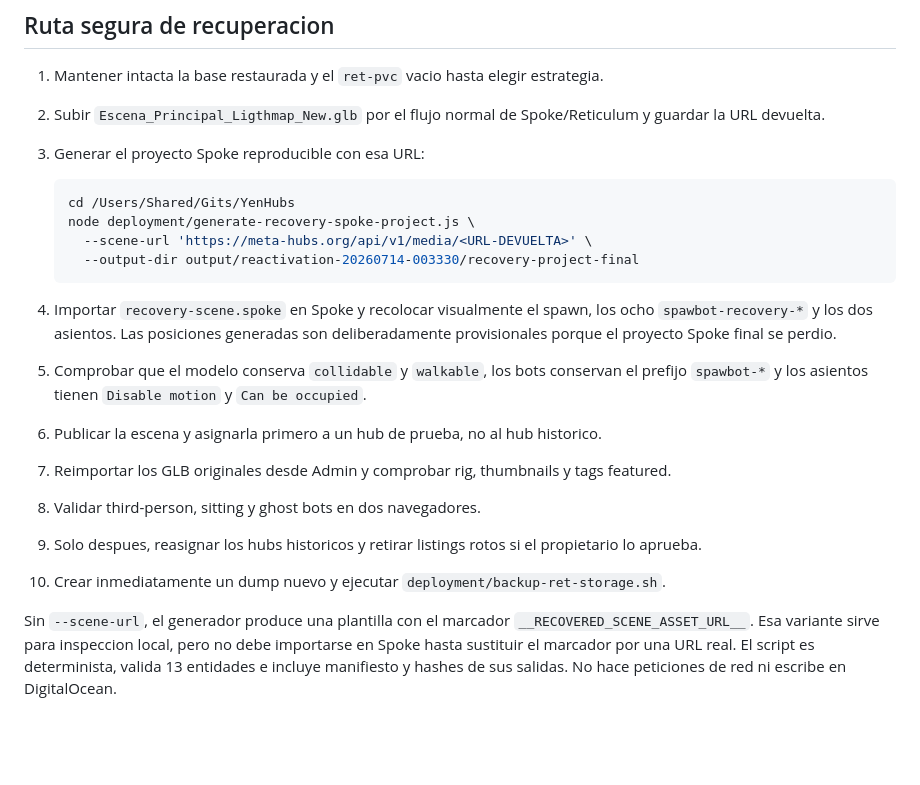
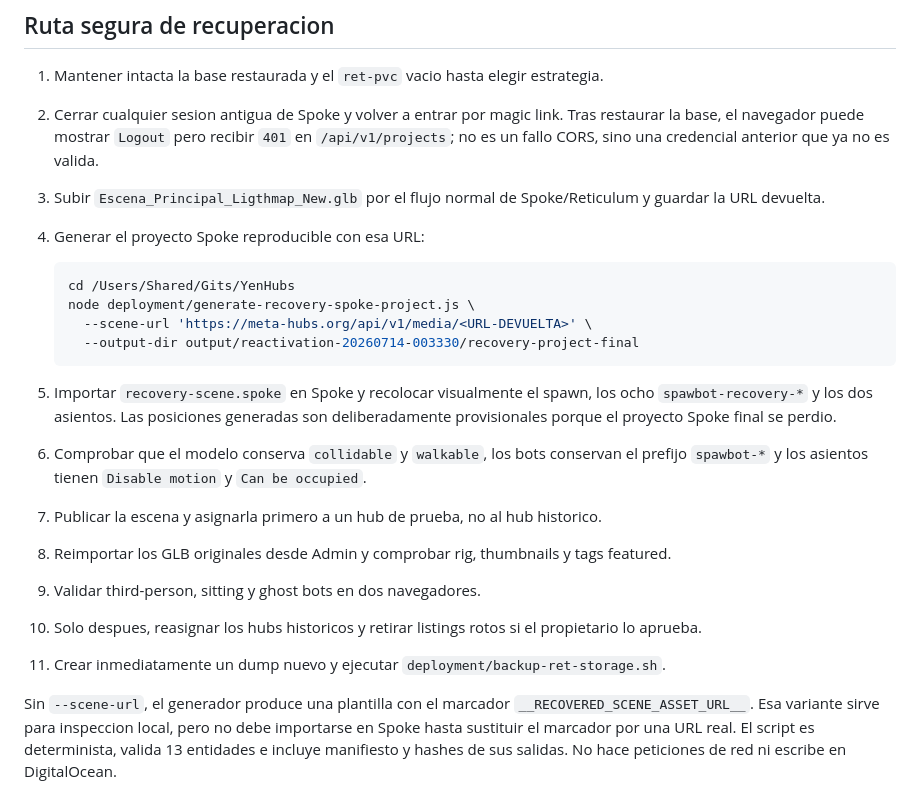
Before and after one commit to yengalvez/meta-hubs, a Markdown page: docs/reactivation-media-recovery-2026-07.md, the part around the change. Drawn GitHub-style; blank space fills up the shorter version.

````diff
--- a/docs/reactivation-media-recovery-2026-07.md
+++ b/docs/reactivation-media-recovery-2026-07.md
@@ -57,8 +57,11 @@ exacta.
 ## Ruta segura de recuperacion
 
 1. Mantener intacta la base restaurada y el `ret-pvc` vacio hasta elegir estrategia.
-2. Subir `Escena_Principal_Ligthmap_New.glb` por el flujo normal de Spoke/Reticulum y guardar la URL devuelta.
-3. Generar el proyecto Spoke reproducible con esa URL:
+2. Cerrar cualquier sesion antigua de Spoke y volver a entrar por magic link. Tras restaurar la base, el navegador
+   puede mostrar `Logout` pero recibir `401` en `/api/v1/projects`; no es un fallo CORS, sino una credencial anterior
+   que ya no es valida.
+3. Subir `Escena_Principal_Ligthmap_New.glb` por el flujo normal de Spoke/Reticulum y guardar la URL devuelta.
+4. Generar el proyecto Spoke reproducible con esa URL:
 
    ```bash
    cd /Users/Shared/Gits/YenHubs
@@ -67,15 +70,15 @@ exacta.
      --output-dir output/reactivation-20260714-003330/recovery-project-final
    ```
 
-4. Importar `recovery-scene.spoke` en Spoke y recolocar visualmente el spawn, los ocho `spawbot-recovery-*` y los dos
+5. Importar `recovery-scene.spoke` en Spoke y recolocar visualmente el spawn, los ocho `spawbot-recovery-*` y los dos
    asientos. Las posiciones generadas son deliberadamente provisionales porque el proyecto Spoke final se perdio.
-5. Comprobar que el modelo conserva `collidable` y `walkable`, los bots conservan el prefijo `spawbot-*` y los
+6. Comprobar que el modelo conserva `collidable` y `walkable`, los bots conservan el prefijo `spawbot-*` y los
    asientos tienen `Disable motion` y `Can be occupied`.
-6. Publicar la escena y asignarla primero a un hub de prueba, no al hub historico.
-7. Reimportar los GLB originales desde Admin y comprobar rig, thumbnails y tags featured.
-8. Validar third-person, sitting y ghost bots en dos navegadores.
-9. Solo despues, reasignar los hubs historicos y retirar listings rotos si el propietario lo aprueba.
-10. Crear inmediatamente un dump nuevo y ejecutar `deployment/backup-ret-storage.sh`.
+7. Publicar la escena y asignarla primero a un hub de prueba, no al hub historico.
+8. Reimportar los GLB originales desde Admin y comprobar rig, thumbnails y tags featured.
+9. Validar third-person, sitting y ghost bots en dos navegadores.
+10. Solo despues, reasignar los hubs historicos y retirar listings rotos si el propietario lo aprueba.
+11. Crear inmediatamente un dump nuevo y ejecutar `deployment/backup-ret-storage.sh`.
 
 Sin `--scene-url`, el generador produce una plantilla con el marcador `__RECOVERED_SCENE_ASSET_URL__`. Esa variante
 sirve para inspeccion local, pero no debe importarse en Spoke hasta sustituir el marcador por una URL real. El script
````
Also changed, not shown: deployment/README.md (+4 -0 lines), docs/session-changelog.md (+1 -0 lines).
